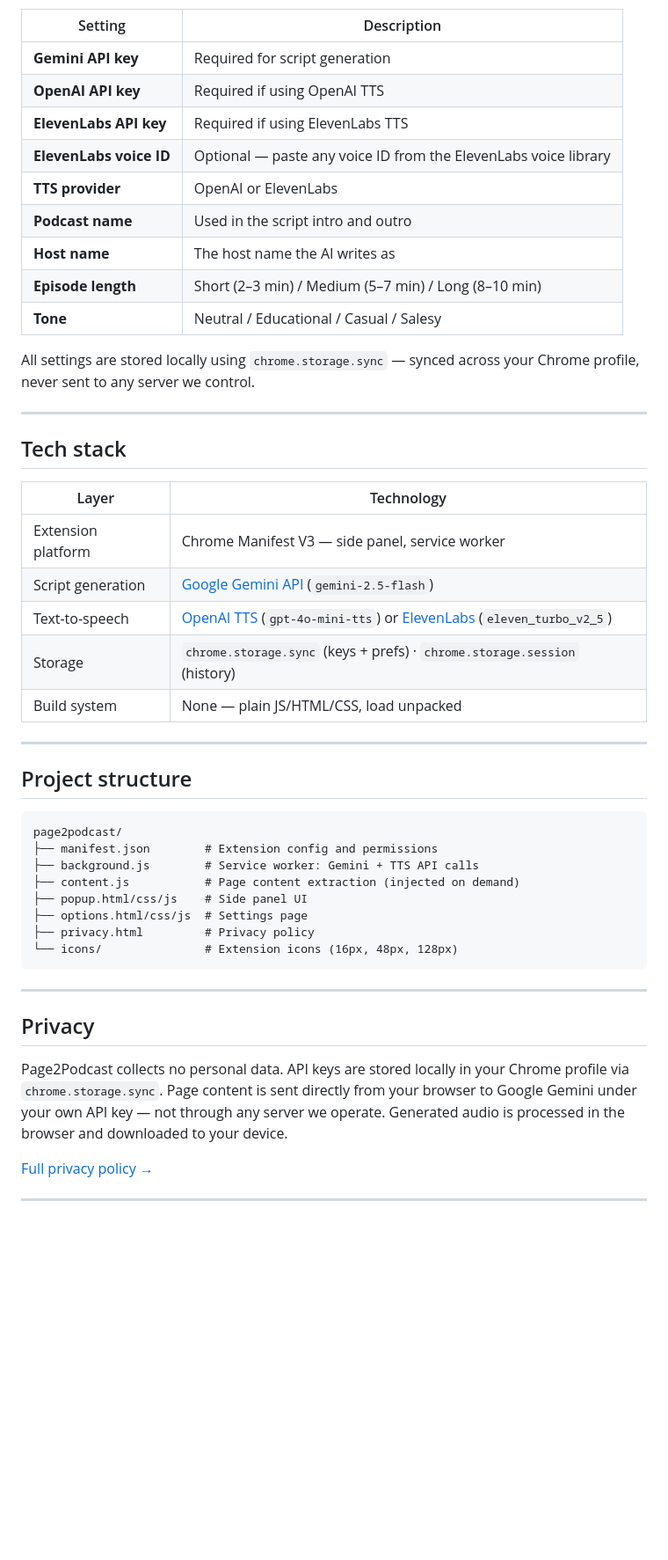
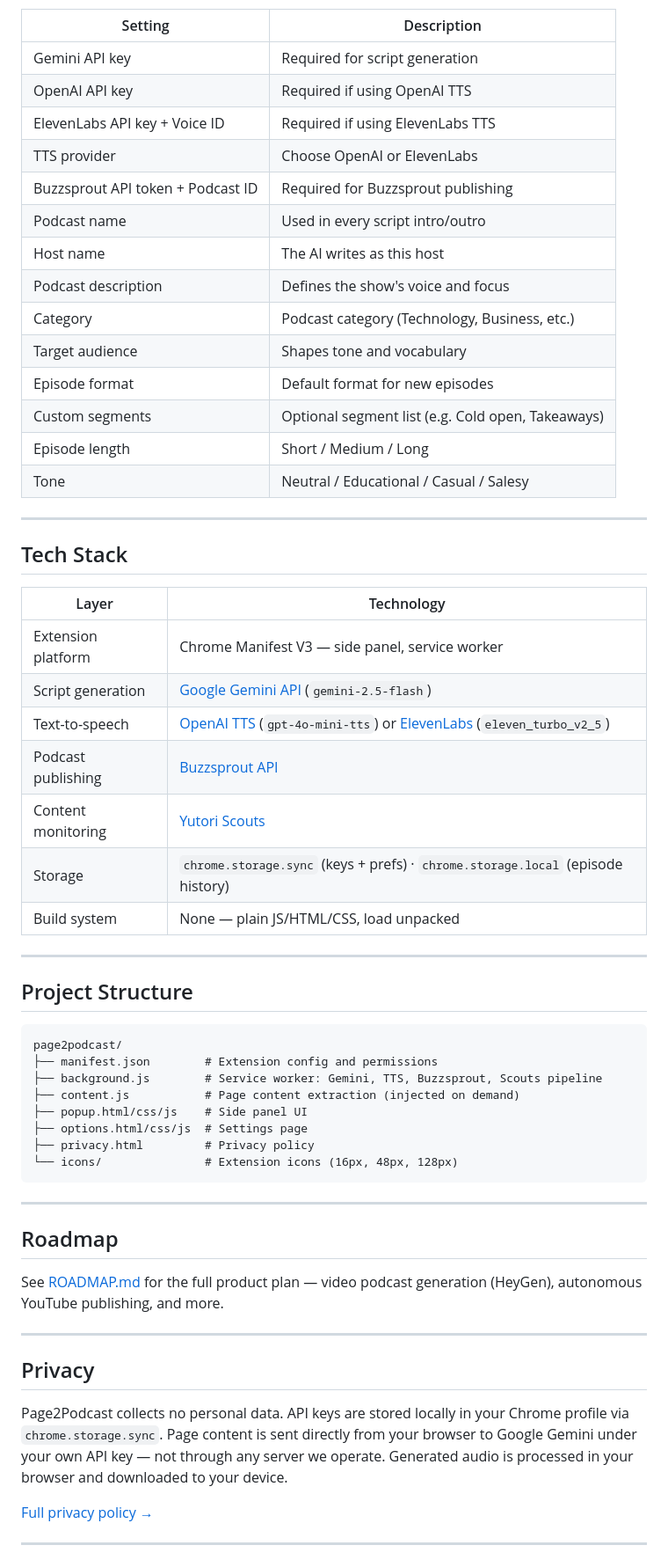
Before and after one commit to vikashsparxit/page2podcast, a Markdown page: README.md, the part around one of its changes. Shown at 88% size. Drawn GitHub-style; blank space fills up the shorter version.

````diff
--- a/README.md
+++ b/README.md
@@ -64,38 +115,43 @@ Open the **Settings** panel (gear icon in the top-right of the side panel):
 
 | Setting | Description |
 |---|---|
-| **Gemini API key** | Required for script generation |
-| **OpenAI API key** | Required if using OpenAI TTS |
-| **ElevenLabs API key** | Required if using ElevenLabs TTS |
-| **ElevenLabs voice ID** | Optional — paste any voice ID from the ElevenLabs voice library |
-| **TTS provider** | OpenAI or ElevenLabs |
-| **Podcast name** | Used in the script intro and outro |
-| **Host name** | The host name the AI writes as |
-| **Episode length** | Short (2–3 min) / Medium (5–7 min) / Long (8–10 min) |
-| **Tone** | Neutral / Educational / Casual / Salesy |
-
-All settings are stored locally using `chrome.storage.sync` — synced across your Chrome profile, never sent to any server we control.
+| Gemini API key | Required for script generation |
+| OpenAI API key | Required if using OpenAI TTS |
+| ElevenLabs API key + Voice ID | Required if using ElevenLabs TTS |
+| TTS provider | Choose OpenAI or ElevenLabs |
+| Buzzsprout API token + Podcast ID | Required for Buzzsprout publishing |
+| Podcast name | Used in every script intro/outro |
+| Host name | The AI writes as this host |
+| Podcast description | Defines the show's voice and focus |
+| Category | Podcast category (Technology, Business, etc.) |
+| Target audience | Shapes tone and vocabulary |
+| Episode format | Default format for new episodes |
+| Custom segments | Optional segment list (e.g. Cold open, Takeaways) |
+| Episode length | Short / Medium / Long |
+| Tone | Neutral / Educational / Casual / Salesy |
 
 ---
 
-## Tech stack
+## Tech Stack
 
 | Layer | Technology |
 |---|---|
 | Extension platform | Chrome Manifest V3 — side panel, service worker |
 | Script generation | [Google Gemini API](https://ai.google.dev) (`gemini-2.5-flash`) |
 | Text-to-speech | [OpenAI TTS](https://platform.openai.com/docs/guides/text-to-speech) (`gpt-4o-mini-tts`) or [ElevenLabs](https://elevenlabs.io/docs/api-reference) (`eleven_turbo_v2_5`) |
-| Storage | `chrome.storage.sync` (keys + prefs) · `chrome.storage.session` (history) |
+| Podcast publishing | [Buzzsprout API](https://www.buzzsprout.com/api) |
+| Content monitoring | [Yutori Scouts](https://scouts.yutori.com) |
+| Storage | `chrome.storage.sync` (keys + prefs) · `chrome.storage.local` (episode history) |
 | Build system | None — plain JS/HTML/CSS, load unpacked |
 
 ---
 
-## Project structure
+## Project Structure
 
 ```
 page2podcast/
 ├── manifest.json        # Extension config and permissions
-├── background.js        # Service worker: Gemini + TTS API calls
+├── background.js        # Service worker: Gemini, TTS, Buzzsprout, Scouts pipeline
 ├── content.js           # Page content extraction (injected on demand)
 ├── popup.html/css/js    # Side panel UI
 ├── options.html/css/js  # Settings page
@@ -105,9 +161,15 @@ page2podcast/
 
 ---
 
+## Roadmap
+
+See [ROADMAP.md](ROADMAP.md) for the full product plan — video podcast generation (HeyGen), autonomous YouTube publishing, and more.
+
+---
+
 ## Privacy
 
-Page2Podcast collects no personal data. API keys are stored locally in your Chrome profile via `chrome.storage.sync`. Page content is sent directly from your browser to Google Gemini under your own API key — not through any server we operate. Generated audio is processed in the browser and downloaded to your device.
+Page2Podcast collects no personal data. API keys are stored locally in your Chrome profile via `chrome.storage.sync`. Page content is sent directly from your browser to Google Gemini under your own API key — not through any server we operate. Generated audio is processed in your browser and downloaded to your device.
 
 [Full privacy policy →](https://vikashsparxit.github.io/page2podcast/privacy.html)
 
````
Also changed, not shown: other parts of README.md (+87 -36 lines).
